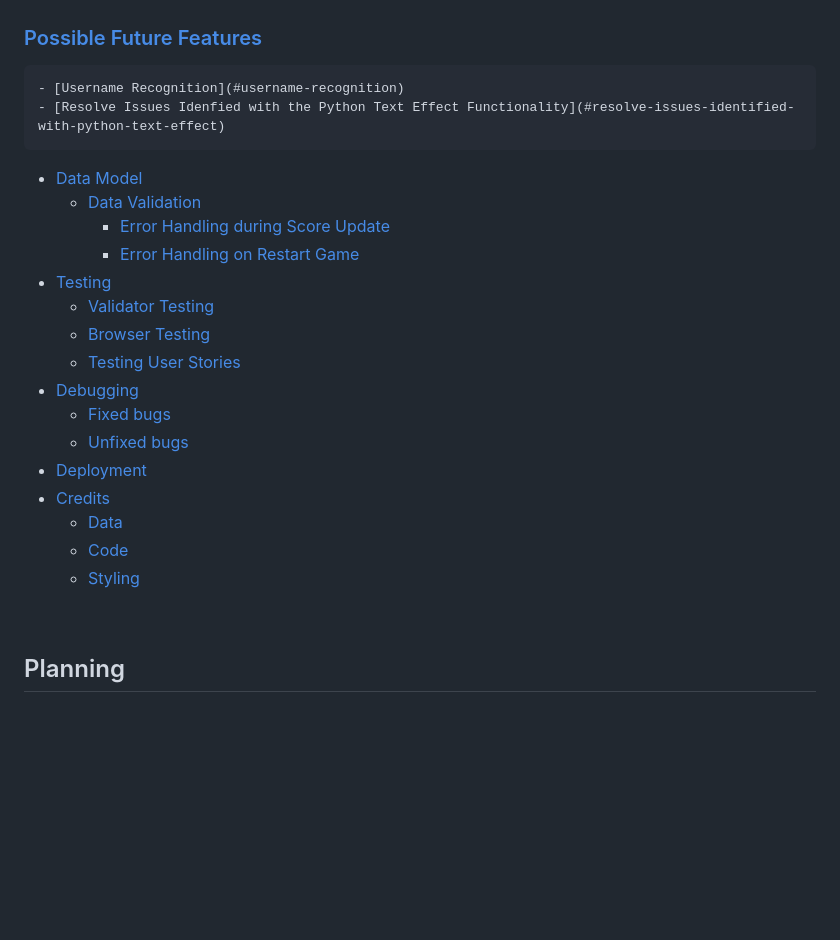
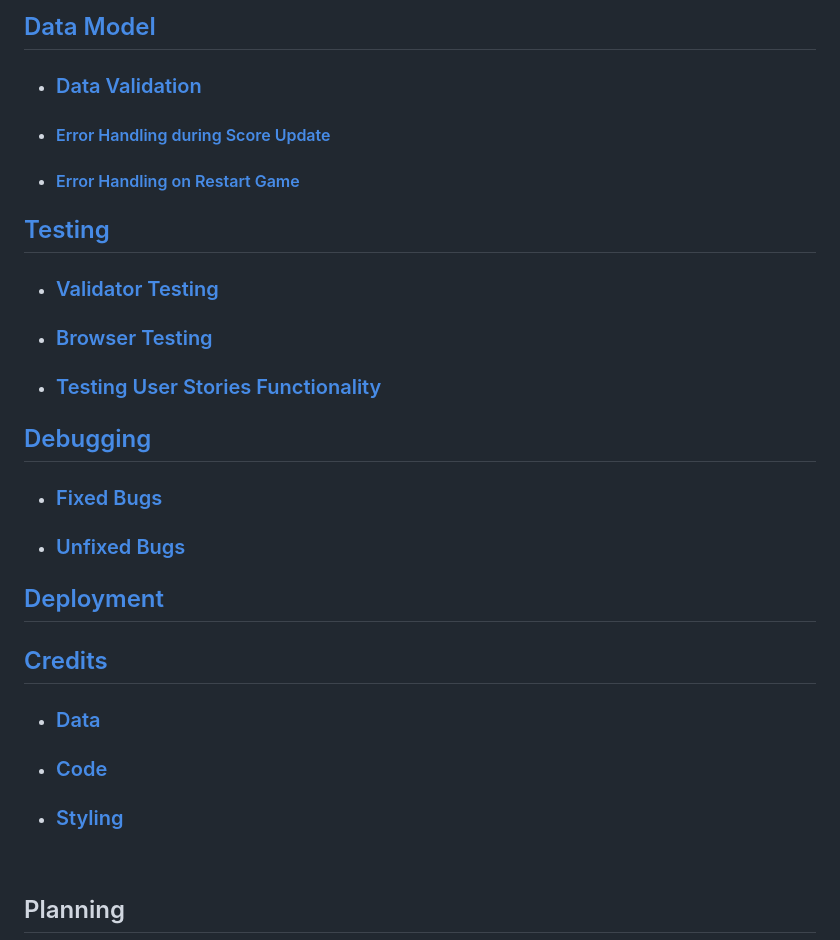
Before and after one commit to Nikkig087/blackjack, a Markdown page: README.md, the part around one of its changes. Drawn GitHub-style; blank space fills up the shorter version.

```diff
--- a/README.md
+++ b/README.md
@@ -49,25 +53,25 @@ This project was built with Python version 3.12.3 as the "Python's Essentials" P
+## [Data Model](#data-model)
+- ### [Data Validation](#data-validation)
+- #### [Error Handling during Score Update](#error-handling-during-score-update)
+- #### [Error Handling on Restart Game](#error-handling-on-restart-game)
+
+## [Testing](#testing)
+- ### [Validator Testing](#validator-testing)
+- ### [Browser Testing](#browser-testing)
+- ### [Testing User Stories Functionality](#testing-user-stories-functionality)
+
+## [Debugging](#debugging)
+- ### [Fixed Bugs](#fixed-bugs)
+- ### [Unfixed Bugs](#unfixed-bugs)
+
+## [Deployment](#deployment)
+
+## [Credits](#credits)
+- ### [Data](#data)
+- ### [Code](#code)
+- ### [Styling](#styling)
 
 
-### [Possible Future Features](#possible-future-features)
-    - [Username Recognition](#username-recognition)
-    - [Resolve Issues Idenfied with the Python Text Effect Functionality](#resolve-issues-identified-with-python-text-effect)
-
-- [Data Model](#data-model)
-    - [Data Validation](#data-validation)
-        - [Error Handling during Score Update](#error-handling-during-score-update)
-        - [Error Handling on Restart Game](#error-handling-on-restart-game)
-- [Testing](#testing)
-    - [Validator Testing](#validator-testing)
-    - [Browser Testing](#browser-testing)
-    - [Testing User Stories](#testing-user-stories-functionality)
-- [Debugging](#debugging)
-    - [Fixed bugs](#fixed-bugs)
-    - [Unfixed bugs](#unfixed-bugs)
-- [Deployment](#deployment)
-- [Credits](#credits)
-    - [Data](#data)
-    - [Code](#code)
-    - [Styling](#styling)
 
 <br>
 
```
Also changed, not shown: other parts of README.md (+35 -31 lines).
